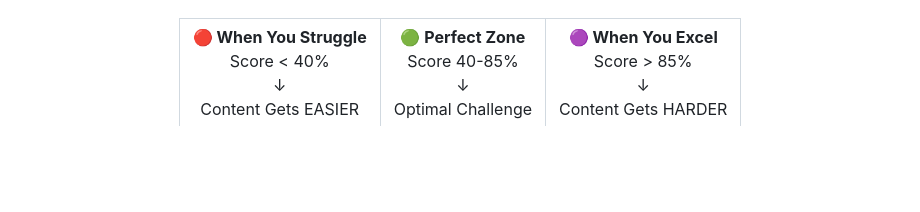
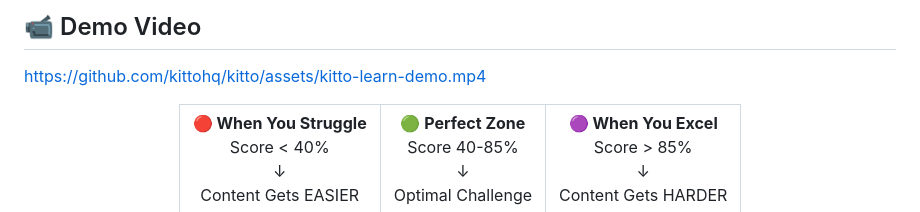
Before and after one commit to kittohq/kitto, a Markdown page: README.md, the part around one of its changes. Drawn GitHub-style; blank space fills up the shorter version.

```diff
--- a/README.md
+++ b/README.md
@@ -11,5 +10,9 @@
   </p>
 </div>
+
+## 📹 Demo Video
+
+https://github.com/kittohq/kitto/assets/kitto-learn-demo.mp4
 
 <div align="center">
   <table>
```
Also changed, not shown: other parts of README.md (+1 -2 lines).
